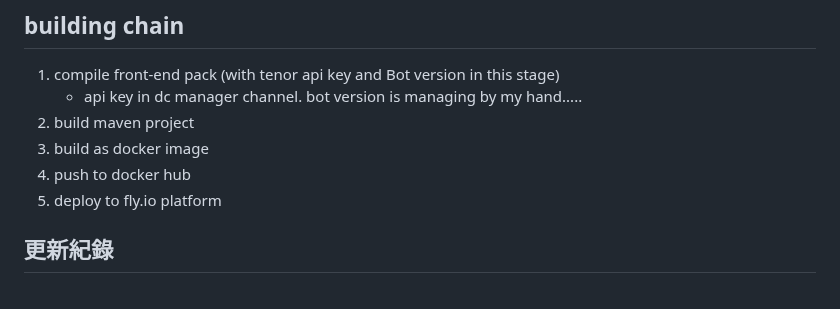
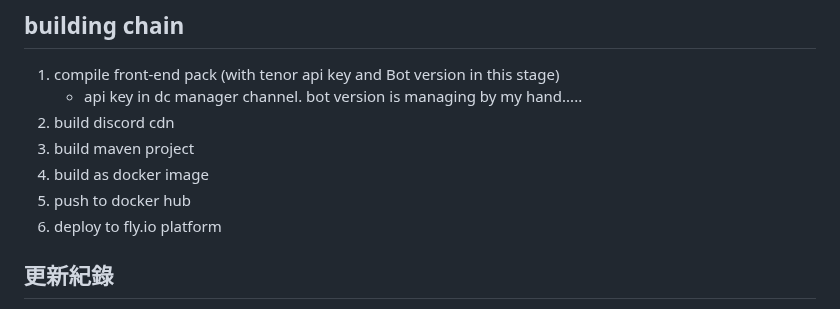
Before and after one commit to DF-wu/HideReplier, a Markdown page: README.md, the part around the change. GitHub-like rendering.

Commit message:
doc: add instruction

```diff
--- a/README.md
+++ b/README.md
@@ -27,10 +27,11 @@
 ## building chain
 1. compile front-end pack (with tenor api key and Bot version in this stage)
    - api key in dc manager channel. bot version is managing by my hand.....
-2. build maven project
-3. build as docker image
-4. push to docker hub
-5. deploy to fly.io platform
+2. build discord cdn
+3. build maven project
+4. build as docker image
+5. push to docker hub
+6. deploy to fly.io platform
 
 
 
```
